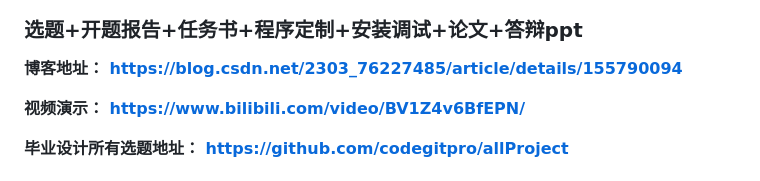
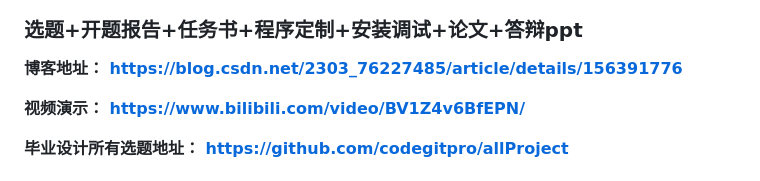
Before and after one commit to codegitpro/hospitalManage, a Markdown page: README.md, the part around the change. Drawn GitHub-style.

```diff
--- a/README.md
+++ b/README.md
@@ -7,7 +7,7 @@
 ### 选题+开题报告+任务书+程序定制+安装调试+论文+答辩ppt
 
 **博客地址：
-[https://blog.csdn.net/2303_76227485/article/details/155790094](https://blog.csdn.net/2303_76227485/article/details/155790094)**
+[https://blog.csdn.net/2303_76227485/article/details/156391776](https://blog.csdn.net/2303_76227485/article/details/156391776)**
 
 **视频演示：
 [https://www.bilibili.com/video/BV1Z4v6BfEPN/](https://www.bilibili.com/video/BV1Z4v6BfEPN/)**
```
